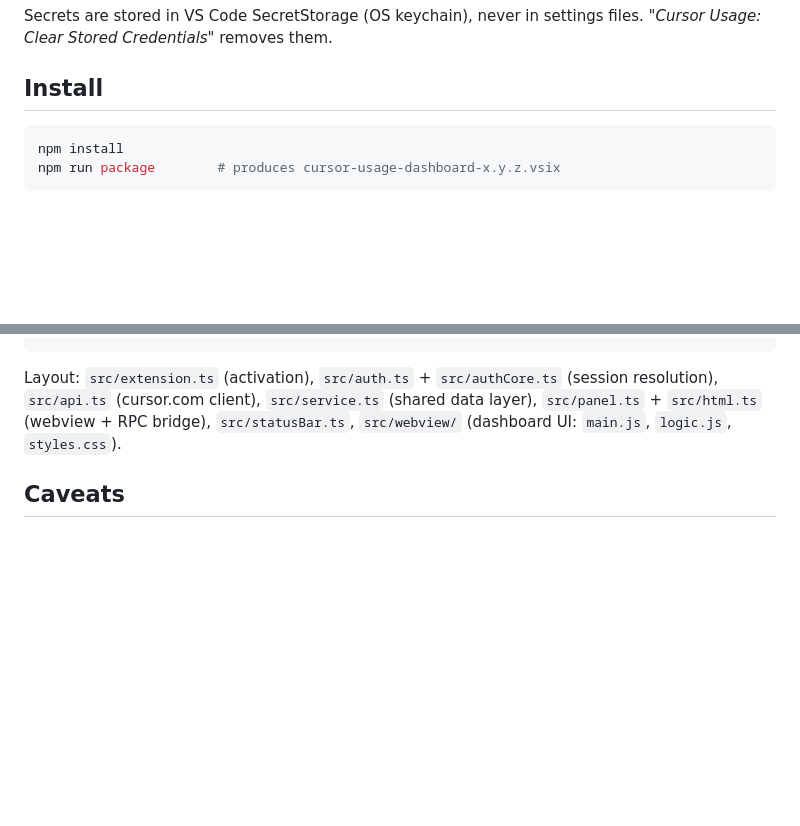
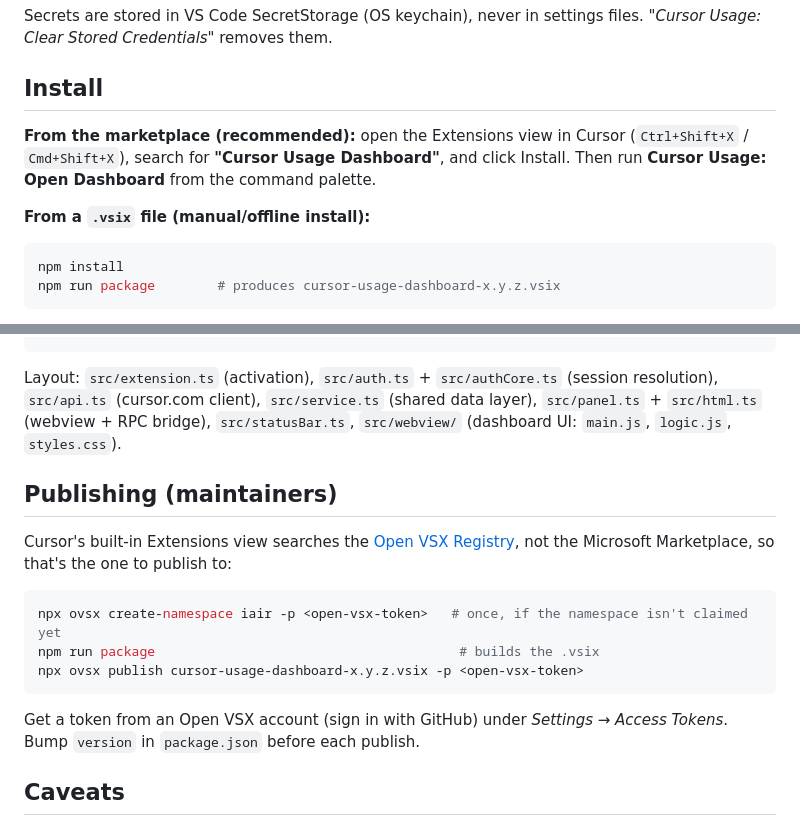
Before and after one commit to ArunaUsitha/cursor-usage-insights, a Markdown page: README.md, 2 parts joined by grey strips. Rendered like a GitHub page; blank space fills up the shorter version.

Commit message:
Update README install instructions for marketplace distribution
Lead with installing from the Extensions view (Open VSX) now that the
extension has a license/icon and is publish-ready; keep the manual
.vsix path as a fallback. Add a maintainer-facing Publishing section
documenting the ovsx create-namespace/publish flow.

````diff
--- a/README.md
+++ b/README.md
@@ -32,6 +32,10 @@ Priority order (same as the original web app's proxy):
 Secrets are stored in VS Code SecretStorage (OS keychain), never in settings files. *"Cursor Usage: Clear Stored Credentials"* removes them.
 
 ## Install
+
+**From the marketplace (recommended):** open the Extensions view in Cursor (`Ctrl+Shift+X` / `Cmd+Shift+X`), search for **"Cursor Usage Dashboard"**, and click Install. Then run **Cursor Usage: Open Dashboard** from the command palette.
+
+**From a `.vsix` file (manual/offline install):**
 
 ```bash
 npm install
@@ -71,6 +75,18 @@ npm run watch     # rebuild on change
 
 Layout: `src/extension.ts` (activation), `src/auth.ts` + `src/authCore.ts` (session resolution), `src/api.ts` (cursor.com client), `src/service.ts` (shared data layer), `src/panel.ts` + `src/html.ts` (webview + RPC bridge), `src/statusBar.ts`, `src/webview/` (dashboard UI: `main.js`, `logic.js`, `styles.css`).
 
+## Publishing (maintainers)
+
+Cursor's built-in Extensions view searches the [Open VSX Registry](https://open-vsx.org), not the Microsoft Marketplace, so that's the one to publish to:
+
+```bash
+npx ovsx create-namespace iair -p <open-vsx-token>   # once, if the namespace isn't claimed yet
+npm run package                                       # builds the .vsix
+npx ovsx publish cursor-usage-dashboard-x.y.z.vsix -p <open-vsx-token>
+```
+
+Get a token from an Open VSX account (sign in with GitHub) under *Settings → Access Tokens*. Bump `version` in `package.json` before each publish.
+
 ## Caveats
 
 - The personal-usage endpoints (`cursor.com/api/dashboard/*`) are **unofficial** — Cursor can change them at any time. Each data source degrades gracefully, and the Admin API path uses the documented official API.
````
